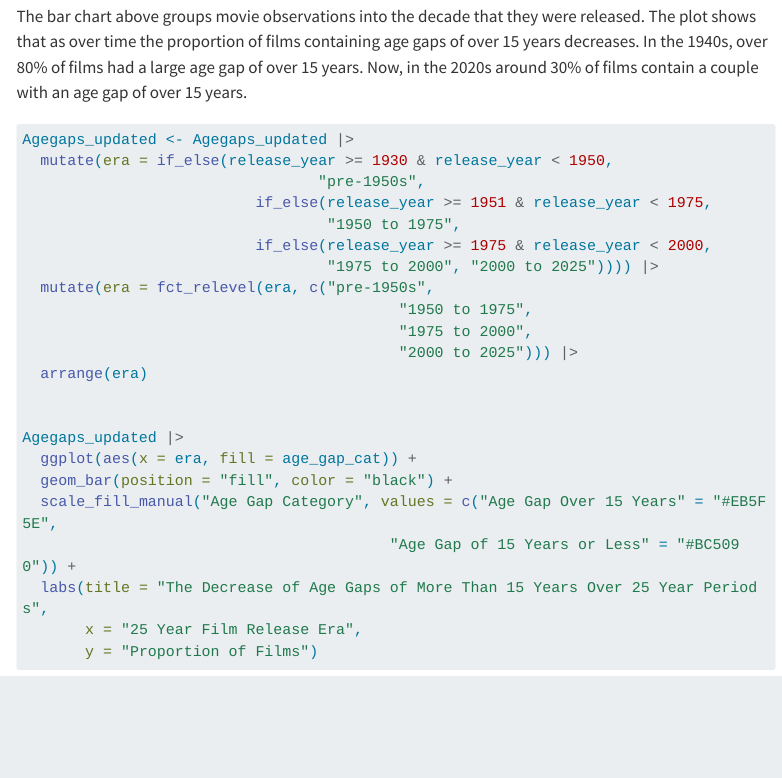
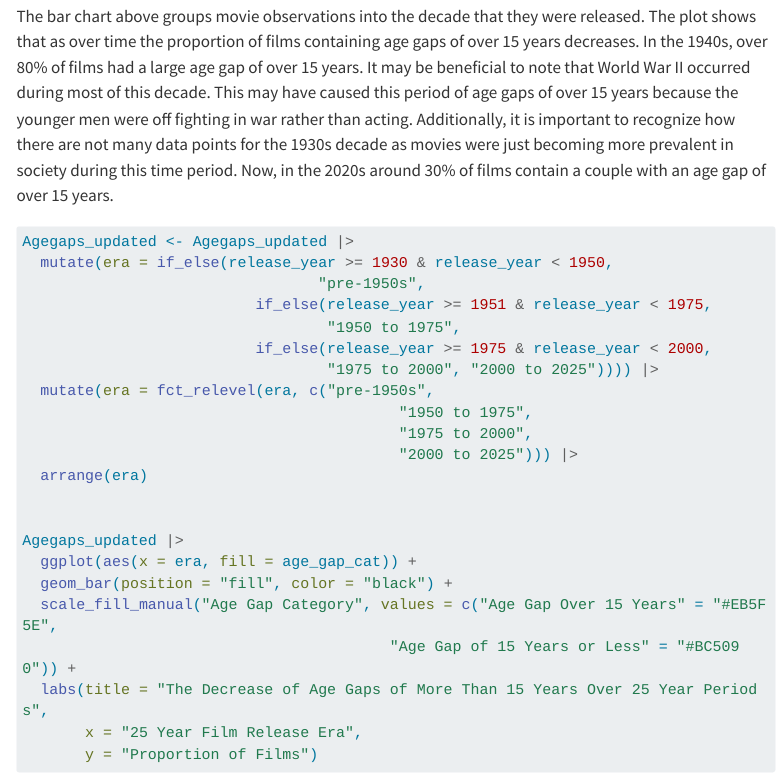
Before and after one commit to sta199-s23-2/project-THAN, a Quarto document (report.qmd): the page in a window 1100 px wide, from 6490 px down. Rendered offline with R 4.5, knitr and Pandoc in place of Quarto, with nearby package versions; menus at the side of the page are left out; long lines of code are wrapped.

Commit message:
Added information to bar graph

````diff
--- a/report.qmd
+++ b/report.qmd
@@ -174,7 +174,7 @@ Agegaps_updated |>
 
 ```
 
-The bar chart above groups movie observations into the decade that they were released. The plot shows that as over time the proportion of films containing age gaps of over 15 years decreases. In the 1940s, over 80% of films had a large age gap of over 15 years. Now, in the 2020s around 30% of films contain a couple with an age gap of over 15 years.
+The bar chart above groups movie observations into the decade that they were released. The plot shows that as over time the proportion of films containing age gaps of over 15 years decreases. In the 1940s, over 80% of films had a large age gap of over 15 years. It may be beneficial to note that World War II occurred during most of this decade. This may have caused this period of age gaps of over 15 years because the younger men were off fighting in war rather than acting. Additionally, it is important to recognize how there are not many data points for the 1930s decade as movies were just becoming more prevalent in society during this time period. Now, in the 2020s around 30% of films contain a couple with an age gap of over 15 years.
 
 ```{r}
 #| label: age-gap-histo-25years
````
